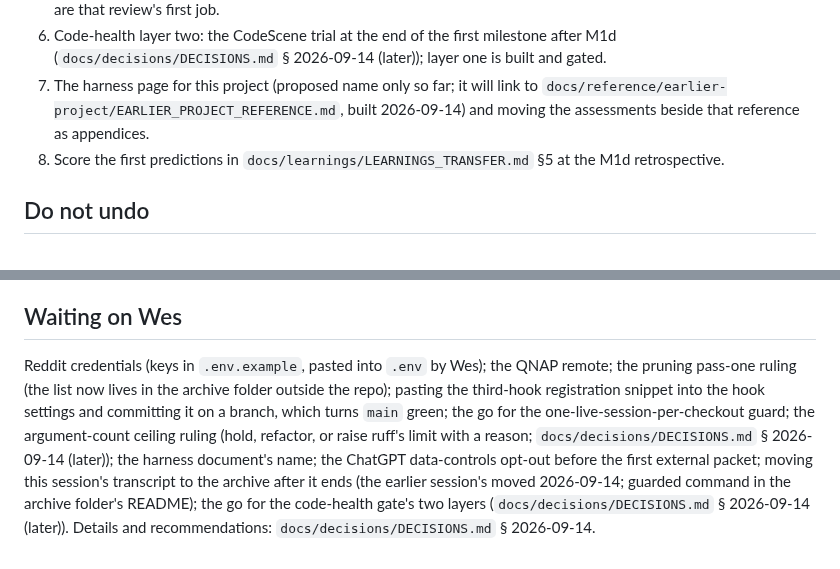
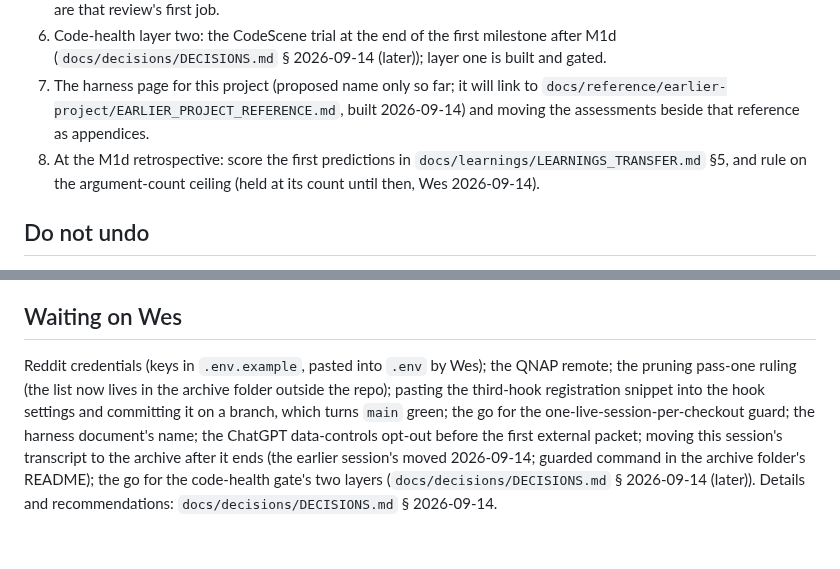
Before and after one commit to WhowellGit/threaddigest, a Markdown page: docs/recent/STATUS.md, 2 parts joined by grey strips. Drawn GitHub-style.

Commit message:
Record Wes's rulings: the relaxation date stands; the argument-count ceiling is held until the M1d retrospective

```diff
--- a/docs/recent/STATUS.md
+++ b/docs/recent/STATUS.md
@@ -14,7 +14,7 @@
 5. The review runner and the first external review at tranche B's design freeze; the last two days' enforcement changes are that review's first job.
 6. Code-health layer two: the CodeScene trial at the end of the first milestone after M1d (`docs/decisions/DECISIONS.md` § 2026-09-14 (later)); layer one is built and gated.
 7. The harness page for this project (proposed name only so far; it will link to `docs/reference/earlier-project/EARLIER_PROJECT_REFERENCE.md`, built 2026-09-14) and moving the assessments beside that reference as appendices.
-8. Score the first predictions in `docs/learnings/LEARNINGS_TRANSFER.md` §5 at the M1d retrospective.
+8. At the M1d retrospective: score the first predictions in `docs/learnings/LEARNINGS_TRANSFER.md` §5, and rule on the argument-count ceiling (held at its count until then, Wes 2026-09-14).
 
 ## Do not undo
 - Local history has been rewritten three times (retrospectives, trailers, identifiers; Wes ran the third on 2026-09-14 and the whole-history scan is clean outside the redacted retrospectives); never restore a bundle into `main` without re-running that scan, and never push a bundle's history anywhere.
@@ -27,4 +27,4 @@
 - The code-health ceilings move only through `make ratchet-bump` and `make ratchet-loosen`; a relaxation past its date is red until tightened or re-approved with a reason, never hand-edited.
 
 ## Waiting on Wes
-Reddit credentials (keys in `.env.example`, pasted into `.env` by Wes); the QNAP remote; the pruning pass-one ruling (the list now lives in the archive folder outside the repo); pasting the third-hook registration snippet into the hook settings and committing it on a branch, which turns `main` green; the go for the one-live-session-per-checkout guard; the argument-count ceiling ruling (hold, refactor, or raise ruff's limit with a reason; `docs/decisions/DECISIONS.md` § 2026-09-14 (later)); the harness document's name; the ChatGPT data-controls opt-out before the first external packet; moving this session's transcript to the archive after it ends (the earlier session's moved 2026-09-14; guarded command in the archive folder's README); the go for the code-health gate's two layers (`docs/decisions/DECISIONS.md` § 2026-09-14 (later)). Details and recommendations: `docs/decisions/DECISIONS.md` § 2026-09-14.
+Reddit credentials (keys in `.env.example`, pasted into `.env` by Wes); the QNAP remote; the pruning pass-one ruling (the list now lives in the archive folder outside the repo); pasting the third-hook registration snippet into the hook settings and committing it on a branch, which turns `main` green; the go for the one-live-session-per-checkout guard; the harness document's name; the ChatGPT data-controls opt-out before the first external packet; moving this session's transcript to the archive after it ends (the earlier session's moved 2026-09-14; guarded command in the archive folder's README); the go for the code-health gate's two layers (`docs/decisions/DECISIONS.md` § 2026-09-14 (later)). Details and recommendations: `docs/decisions/DECISIONS.md` § 2026-09-14.
```
Also changed, not shown: docs/decisions/DECISIONS.md (+1 -1 lines).
